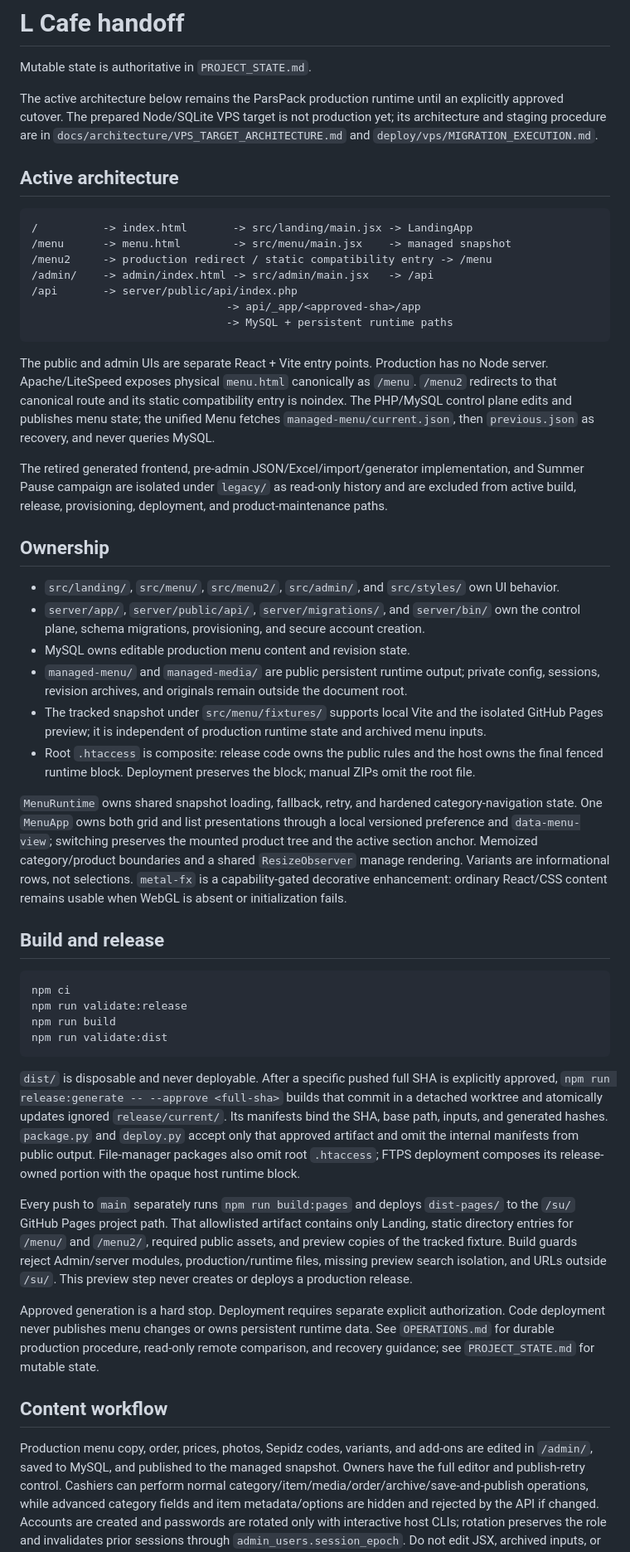
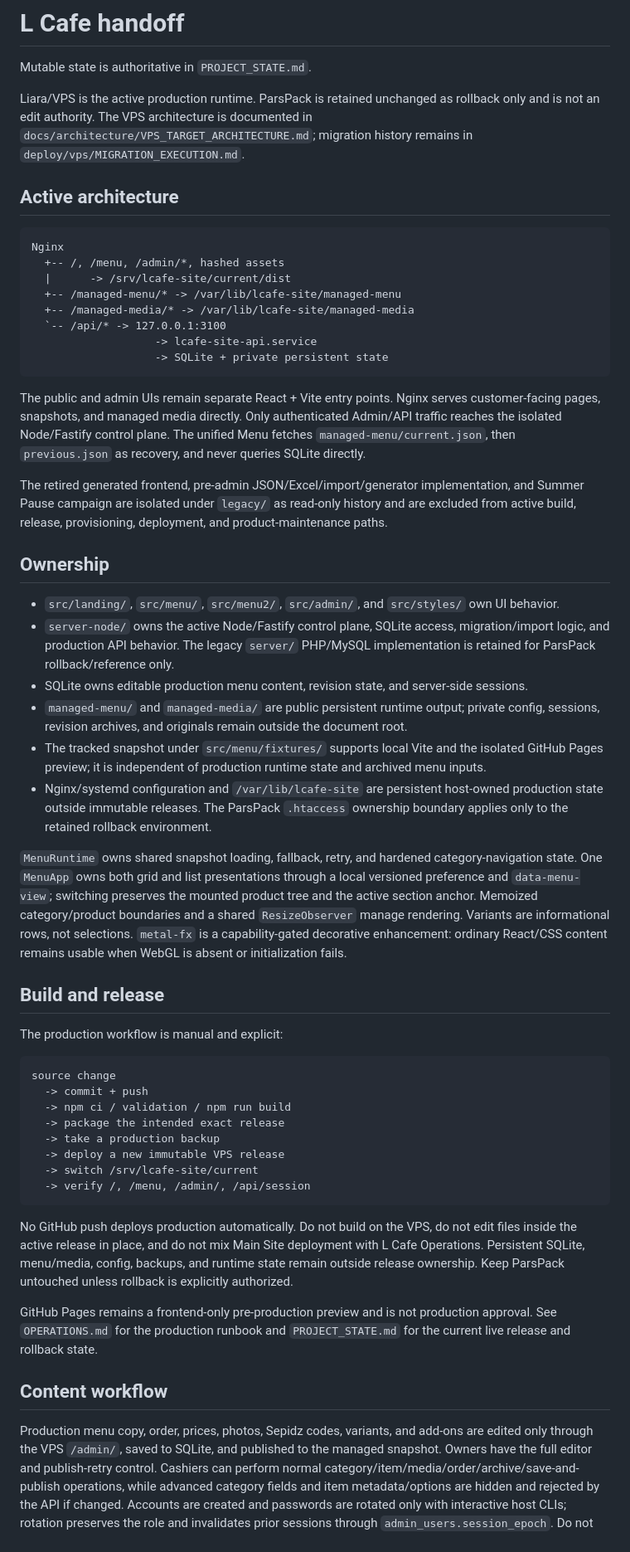
Before and after one commit to Lcafee/su, a Markdown page: HANDOFF.md, the part around one of its changes. Shown at 83% size. GitHub-like rendering.

Commit message:
docs: update handoff for live VPS architecture

````diff
--- a/HANDOFF.md
+++ b/HANDOFF.md
@@ -2,26 +2,26 @@
 
 Mutable state is authoritative in `PROJECT_STATE.md`.
 
-The active architecture below remains the ParsPack production runtime until an explicitly approved cutover. The prepared Node/SQLite VPS target is not production yet; its architecture and staging procedure are in `docs/architecture/VPS_TARGET_ARCHITECTURE.md` and `deploy/vps/MIGRATION_EXECUTION.md`.
+Liara/VPS is the active production runtime. ParsPack is retained unchanged as rollback only and is not an edit authority. The VPS architecture is documented in `docs/architecture/VPS_TARGET_ARCHITECTURE.md`; migration history remains in `deploy/vps/MIGRATION_EXECUTION.md`.
 
 ## Active architecture
 
 ```text
-/          -> index.html       -> src/landing/main.jsx -> LandingApp
-/menu      -> menu.html        -> src/menu/main.jsx    -> managed snapshot
-/menu2     -> production redirect / static compatibility entry -> /menu
-/admin/    -> admin/index.html -> src/admin/main.jsx   -> /api
-/api       -> server/public/api/index.php
-                              -> api/_app/<approved-sha>/app
-                              -> MySQL + persistent runtime paths
+Nginx
+  +-- /, /menu, /admin/*, hashed assets
+  |      -> /srv/lcafe-site/current/dist
+  +-- /managed-menu/* -> /var/lib/lcafe-site/managed-menu
+  +-- /managed-media/* -> /var/lib/lcafe-site/managed-media
+  `-- /api/* -> 127.0.0.1:3100
+                   -> lcafe-site-api.service
+                   -> SQLite + private persistent state
 ```
 
-The public and admin UIs are separate React + Vite entry points. Production has
-no Node server. Apache/LiteSpeed exposes physical `menu.html` canonically as
-`/menu`. `/menu2` redirects to that canonical route and its static compatibility
-entry is noindex. The PHP/MySQL control plane edits and publishes menu state;
-the unified Menu fetches `managed-menu/current.json`, then `previous.json` as
-recovery, and never queries MySQL.
+The public and admin UIs remain separate React + Vite entry points. Nginx serves
+customer-facing pages, snapshots, and managed media directly. Only authenticated
+Admin/API traffic reaches the isolated Node/Fastify control plane. The unified
+Menu fetches `managed-menu/current.json`, then `previous.json` as recovery,
+and never queries SQLite directly.
 
 The retired generated frontend, pre-admin JSON/Excel/import/generator
 implementation, and Summer Pause campaign are isolated under `legacy/` as
@@ -32,19 +32,19 @@ deployment, and product-maintenance paths.
 
 - `src/landing/`, `src/menu/`, `src/menu2/`, `src/admin/`, and `src/styles/` own
   UI behavior.
-- `server/app/`, `server/public/api/`, `server/migrations/`, and `server/bin/`
-  own the control plane, schema migrations, provisioning, and secure account
-  creation.
-- MySQL owns editable production menu content and revision state.
+- `server-node/` owns the active Node/Fastify control plane, SQLite access,
+  migration/import logic, and production API behavior. The legacy `server/`
+  PHP/MySQL implementation is retained for ParsPack rollback/reference only.
+- SQLite owns editable production menu content, revision state, and server-side sessions.
 - `managed-menu/` and `managed-media/` are public persistent runtime output;
   private config, sessions, revision archives, and originals remain outside the
   document root.
 - The tracked snapshot under `src/menu/fixtures/` supports local Vite and the
   isolated GitHub Pages preview; it is independent of production runtime state
   and archived menu inputs.
-- Root `.htaccess` is composite: release code owns the public rules and the host
-  owns the final fenced runtime block. Deployment preserves the block; manual
-  ZIPs omit the root file.
+- Nginx/systemd configuration and `/var/lib/lcafe-site` are persistent host-owned
+  production state outside immutable releases. The ParsPack `.htaccess` ownership
+  boundary applies only to the retained rollback environment.
 
 `MenuRuntime` owns shared snapshot loading, fallback, retry, and hardened
 category-navigation state. One `MenuApp` owns both grid and list presentations
@@ -57,40 +57,33 @@ usable when WebGL is absent or initialization fails.
 
 ## Build and release
 
+The production workflow is manual and explicit:
+
 ```text
-npm ci
-npm run validate:release
-npm run build
-npm run validate:dist
+source change
+  -> commit + push
+  -> npm ci / validation / npm run build
+  -> package the intended exact release
+  -> take a production backup
+  -> deploy a new immutable VPS release
+  -> switch /srv/lcafe-site/current
+  -> verify /, /menu, /admin/, /api/session
 ```
 
-`dist/` is disposable and never deployable. After a specific pushed full SHA is
-explicitly approved, `npm run release:generate -- --approve <full-sha>` builds
-that commit in a detached worktree and atomically updates ignored
-`release/current/`. Its manifests bind the SHA, base path, inputs, and generated
-hashes. `package.py` and `deploy.py` accept only that approved artifact and omit
-the internal manifests from public output. File-manager packages also omit root
-`.htaccess`; FTPS deployment composes its release-owned portion with the opaque
-host runtime block.
+No GitHub push deploys production automatically. Do not build on the VPS, do not
+edit files inside the active release in place, and do not mix Main Site deployment
+with L Cafe Operations. Persistent SQLite, menu/media, config, backups, and runtime
+state remain outside release ownership. Keep ParsPack untouched unless rollback is
+explicitly authorized.
 
-Every push to `main` separately runs `npm run build:pages` and deploys
-`dist-pages/` to the `/su/` GitHub Pages project path. That allowlisted artifact
-contains only Landing, static directory entries for `/menu/` and `/menu2/`,
-required public assets, and preview copies of the tracked fixture. Build guards
-reject Admin/server modules, production/runtime files, missing preview search
-isolation, and URLs outside `/su/`. This preview step never creates or deploys
-a production release.
-
-Approved generation is a hard stop. Deployment requires separate explicit
-authorization. Code deployment never publishes menu changes or owns persistent
-runtime data. See `OPERATIONS.md` for durable production procedure, read-only
-remote comparison, and recovery guidance; see `PROJECT_STATE.md` for mutable
-state.
+GitHub Pages remains a frontend-only pre-production preview and is not production
+approval. See `OPERATIONS.md` for the production runbook and
+`PROJECT_STATE.md` for the current live release and rollback state.
 
 ## Content workflow
 
 Production menu copy, order, prices, photos, Sepidz codes, variants, and add-ons
-are edited in `/admin/`, saved to MySQL, and published to the managed snapshot.
+are edited only through the VPS `/admin/`, saved to SQLite, and published to the managed snapshot.
 Owners have the full editor and publish-retry control. Cashiers can perform
 normal category/item/media/order/archive/save-and-publish operations, while
 advanced category fields and item metadata/options are hidden and rejected by
````
Also changed, not shown: other parts of HANDOFF.md (+4 -3 lines).
